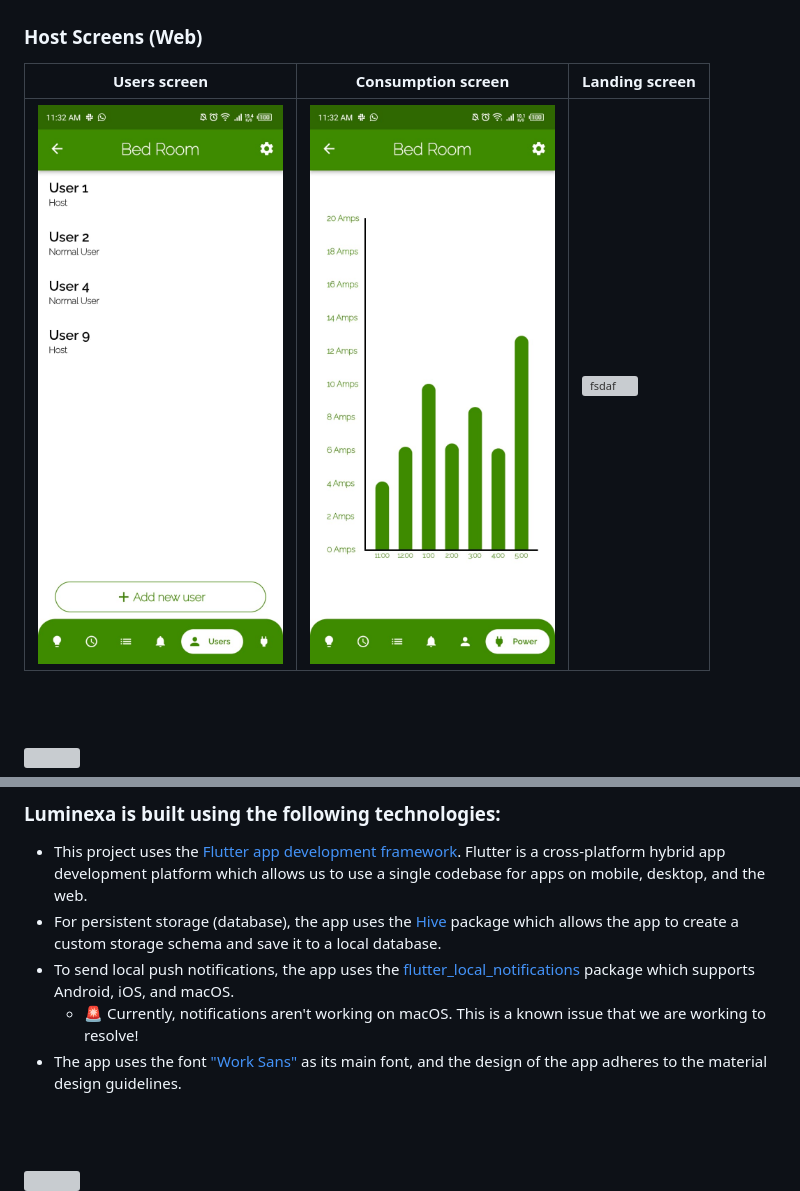
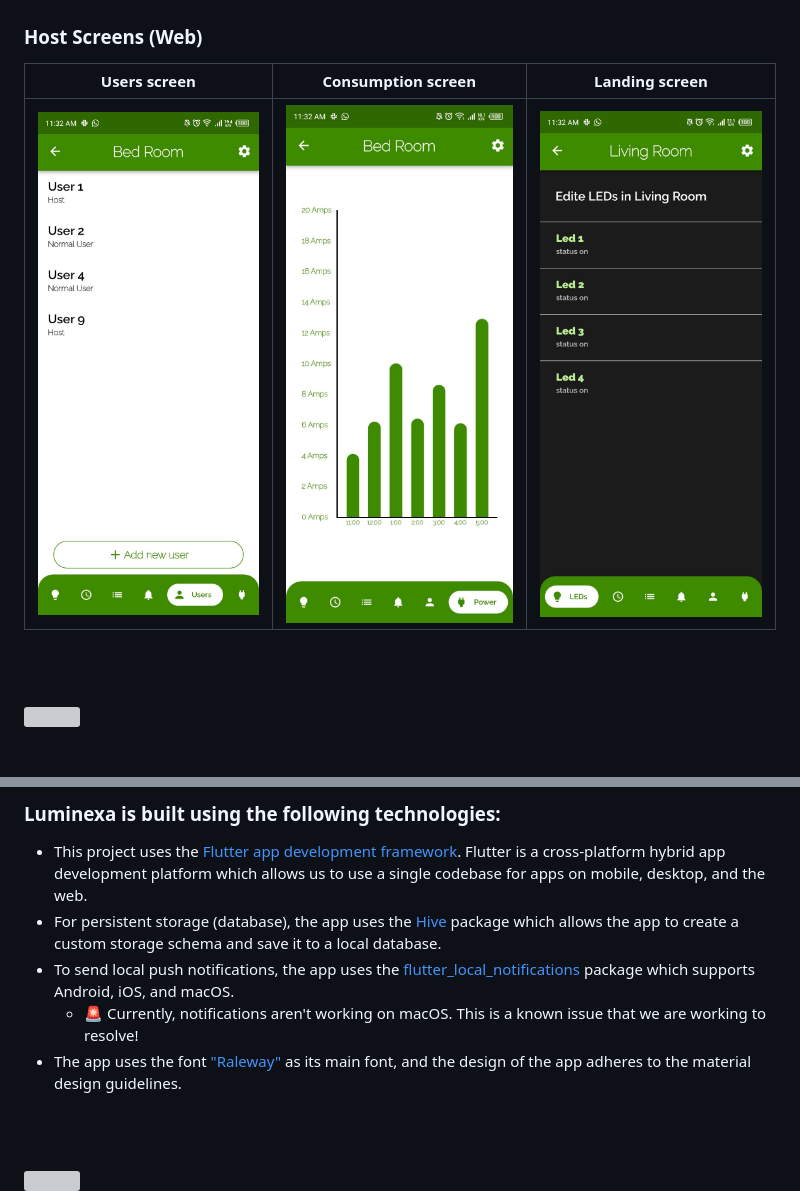
Before and after one commit to MohammadAlAgha/luminexa, a Markdown page: README.md, 2 parts joined by grey strips. Rendered like a GitHub page; blank space fills up the shorter version; grey boxes are pictures that could not be loaded.

```diff
--- a/README.md
+++ b/README.md
@@ -62,9 +62,9 @@
 
 ### Host Screens (Web)
 
-| Users screen                   | Consumption screen           | Landing screen                        |
-| ------------------------------ | ---------------------------- | ------------------------------------- |
-| ![Landing](./readme/Users.jpg) | ![fsdaf](./readme/Graph.jpg) | ![fsdaf](./readme/SystemHost.jpg.jpg) |
+| Users screen                   | Consumption screen           | Landing screen                    |
+| ------------------------------ | ---------------------------- | --------------------------------- |
+| ![Landing](./readme/Users.jpg) | ![fsdaf](./readme/Graph.jpg) | ![fsdaf](./readme/SystemHost.jpg) |
 
 <br><br>
 
@@ -77,7 +77,7 @@
 - For persistent storage (database), the app uses the [Hive](https://hivedb.dev/) package which allows the app to create a custom storage schema and save it to a local database.
 - To send local push notifications, the app uses the [flutter_local_notifications](https://pub.dev/packages/flutter_local_notifications) package which supports Android, iOS, and macOS.
   - 🚨 Currently, notifications aren't working on macOS. This is a known issue that we are working to resolve!
-- The app uses the font ["Work Sans"](https://fonts.google.com/specimen/Work+Sans) as its main font, and the design of the app adheres to the material design guidelines.
+- The app uses the font ["Raleway"](https://fonts.google.com/specimen/Work+Sans) as its main font, and the design of the app adheres to the material design guidelines.
 
 <br><br>
 
```
Also changed, not shown: other parts of README.md (+5 -5 lines).
